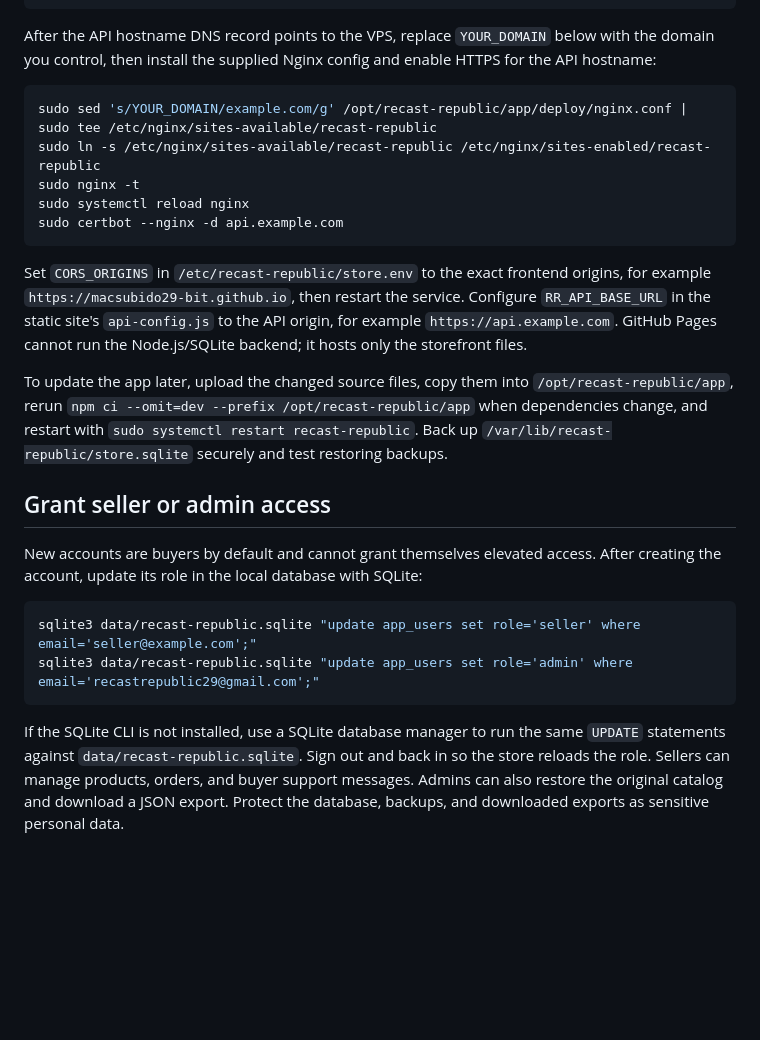
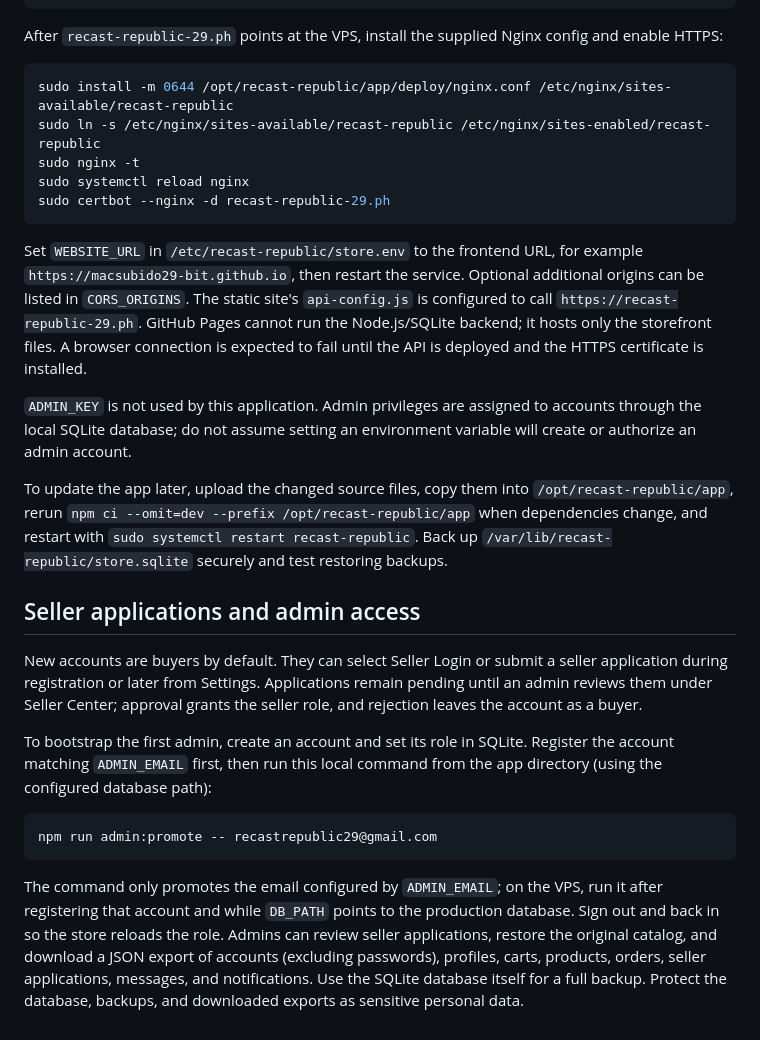
Before and after one commit to macsubido29-bit/recast-republic, a Markdown page: SELF_HOSTING.md, the part around one of its changes. Rendered like a GitHub page; blank space fills up the shorter version.

Commit message:
Revise self-hosting documentation for clarity and updates
Updated self-hosting instructions for Recast Republic, including changes to SMTP settings, deployment steps, and seller application process.

````diff
--- a/SELF_HOSTING.md
+++ b/SELF_HOSTING.md
@@ -100,23 +112,28 @@ sudo systemctl status recast-republic --no-pager
 curl http://127.0.0.1:3000/api/health
 ```
 
-After the API hostname DNS record points to the VPS, replace `YOUR_DOMAIN` below
-with the domain you control, then install the supplied Nginx config and enable
-HTTPS for the API hostname:
+After `recast-republic-29.ph` points at the VPS, install the supplied Nginx
+config and enable HTTPS:
 
 ```sh
-sudo sed 's/YOUR_DOMAIN/example.com/g' /opt/recast-republic/app/deploy/nginx.conf | sudo tee /etc/nginx/sites-available/recast-republic
+sudo install -m 0644 /opt/recast-republic/app/deploy/nginx.conf /etc/nginx/sites-available/recast-republic
 sudo ln -s /etc/nginx/sites-available/recast-republic /etc/nginx/sites-enabled/recast-republic
 sudo nginx -t
 sudo systemctl reload nginx
-sudo certbot --nginx -d api.example.com
+sudo certbot --nginx -d recast-republic-29.ph
 ```
 
-Set `CORS_ORIGINS` in `/etc/recast-republic/store.env` to the exact frontend
-origins, for example `https://macsubido29-bit.github.io`, then restart the
-service. Configure `RR_API_BASE_URL` in the static site's `api-config.js` to
-the API origin, for example `https://api.example.com`. GitHub Pages cannot run
-the Node.js/SQLite backend; it hosts only the storefront files.
+Set `WEBSITE_URL` in `/etc/recast-republic/store.env` to the frontend URL, for
+example `https://macsubido29-bit.github.io`, then restart the service. Optional
+additional origins can be listed in `CORS_ORIGINS`. The static site's
+`api-config.js` is configured to call
+`https://recast-republic-29.ph`. GitHub Pages cannot run the Node.js/SQLite
+backend; it hosts only the storefront files. A browser connection is expected
+to fail until the API is deployed and the HTTPS certificate is installed.
+
+`ADMIN_KEY` is not used by this application. Admin privileges are assigned to
+accounts through the local SQLite database; do not assume setting an environment
+variable will create or authorize an admin account.
 
 To update the app later, upload the changed source files, copy them into
 `/opt/recast-republic/app`, rerun `npm ci --omit=dev --prefix
@@ -124,19 +141,26 @@ To update the app later, upload the changed source files, copy them into
 `sudo systemctl restart recast-republic`. Back up
 `/var/lib/recast-republic/store.sqlite` securely and test restoring backups.
 
-## Grant seller or admin access
+## Seller applications and admin access
 
-New accounts are buyers by default and cannot grant themselves elevated access.
-After creating the account, update its role in the local database with SQLite:
+New accounts are buyers by default. They can select Seller Login or submit a
+seller application during registration or later from Settings. Applications
+remain pending until an admin reviews them under Seller Center; approval grants
+the seller role, and rejection leaves the account as a buyer.
+
+To bootstrap the first admin, create an account and set its role in SQLite.
+Register the account matching `ADMIN_EMAIL` first, then run this local command
+from the app directory (using the configured database path):
 
 ```sh
-sqlite3 data/recast-republic.sqlite "update app_users set role='seller' where email='seller@example.com';"
-sqlite3 data/recast-republic.sqlite "update app_users set role='admin' where email='recastrepublic29@gmail.com';"
+npm run admin:promote -- recastrepublic29@gmail.com
 ```
 
-If the SQLite CLI is not installed, use a SQLite database manager to run the
-same `UPDATE` statements against `data/recast-republic.sqlite`. Sign out and
-back in so the store reloads the role. Sellers can manage products, orders, and
-buyer support messages. Admins can also restore the original catalog and
-download a JSON export. Protect the database, backups, and downloaded exports as
-sensitive personal data.
+The command only promotes the email configured by `ADMIN_EMAIL`; on the VPS,
+run it after registering that account and while `DB_PATH` points to the
+production database. Sign out and back in so the store reloads the role. Admins
+can review seller applications, restore the original catalog, and download a
+JSON export of accounts (excluding passwords), profiles, carts, products,
+orders, seller applications, messages, and notifications. Use the SQLite
+database itself for a full backup. Protect the database, backups, and downloaded
+exports as sensitive personal data.
````
Also changed, not shown: other parts of SELF_HOSTING.md (+32 -20 lines).
